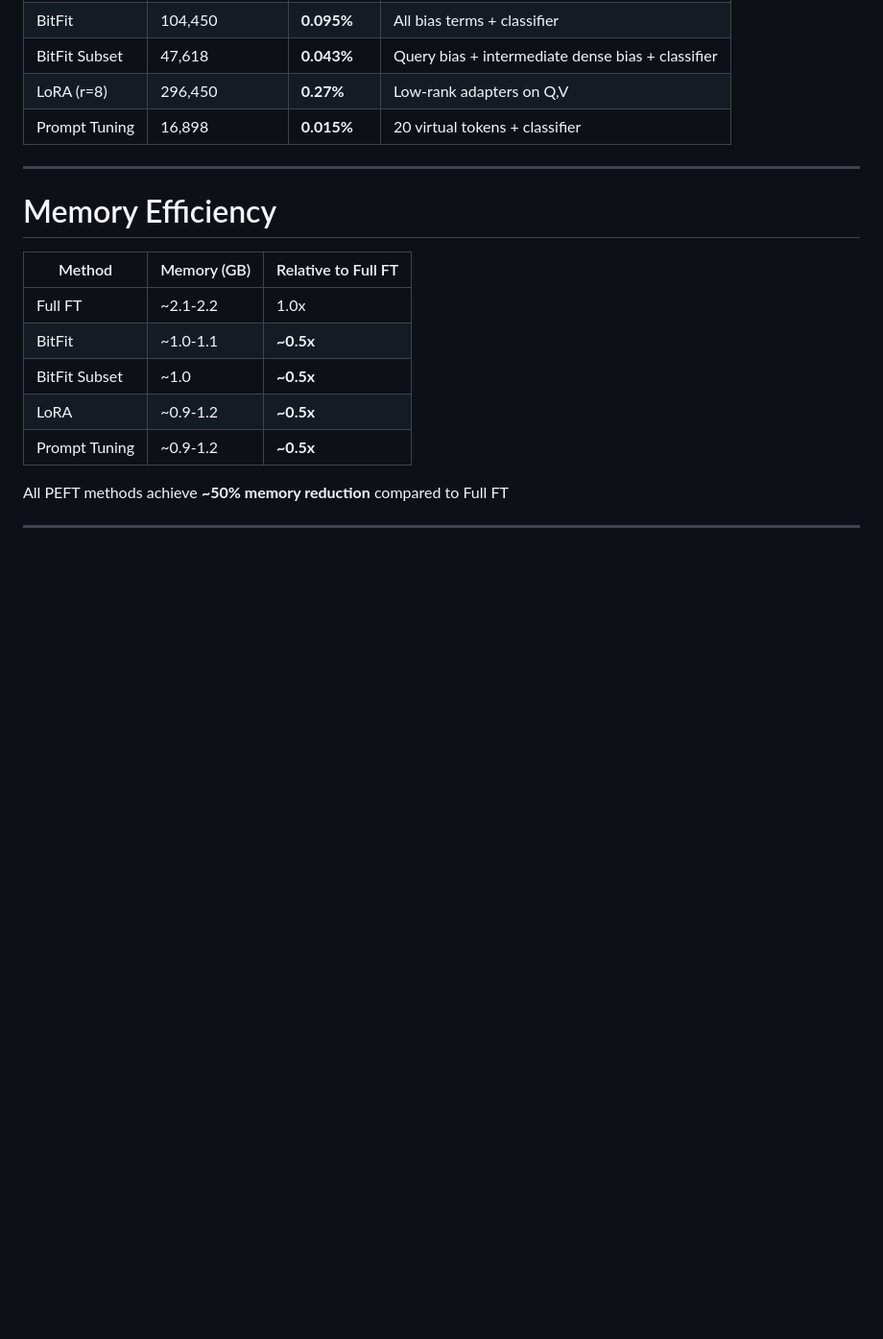
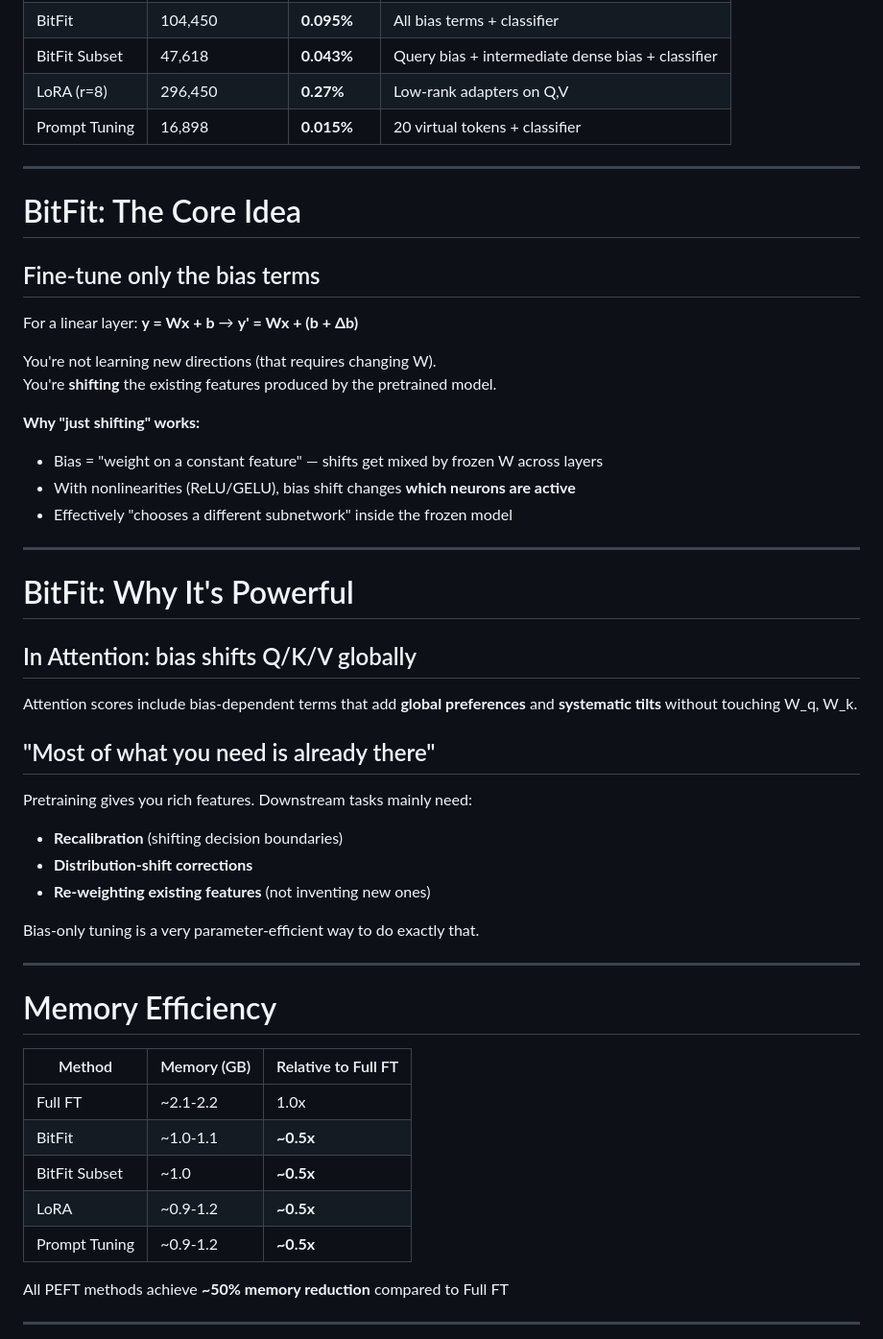
Before and after one commit to RodionfromHSE/bitfit_nlp_cub, a Markdown page: presentation.md, the part around the change. Shown at 96% size. Drawn GitHub-style; blank space fills up the shorter version.

Commit message:
add bitfit slides

```diff
--- a/presentation.md
+++ b/presentation.md
@@ -79,6 +79,39 @@ style: |
 | BitFit Subset | 47,618 | **0.043%** | Query bias + intermediate dense bias + classifier |
 | LoRA (r=8) | 296,450 | **0.27%** | Low-rank adapters on Q,V |
 | Prompt Tuning | 16,898 | **0.015%** | 20 virtual tokens + classifier |
+
+---
+
+# BitFit: The Core Idea
+
+## Fine-tune only the bias terms
+
+For a linear layer: **y = Wx + b** → **y' = Wx + (b + Δb)**
+
+You're not learning new directions (that requires changing W).
+You're **shifting** the existing features produced by the pretrained model.
+
+**Why "just shifting" works:**
+- Bias = "weight on a constant feature" — shifts get mixed by frozen W across layers
+- With nonlinearities (ReLU/GELU), bias shift changes **which neurons are active**
+- Effectively "chooses a different subnetwork" inside the frozen model
+
+---
+
+# BitFit: Why It's Powerful
+
+## In Attention: bias shifts Q/K/V globally
+
+Attention scores include bias-dependent terms that add **global preferences** and **systematic tilts** without touching W_q, W_k.
+
+## "Most of what you need is already there"
+
+Pretraining gives you rich features. Downstream tasks mainly need:
+- **Recalibration** (shifting decision boundaries)
+- **Distribution-shift corrections**
+- **Re-weighting existing features** (not inventing new ones)
+
+Bias-only tuning is a very parameter-efficient way to do exactly that.
 
 ---
 
```
